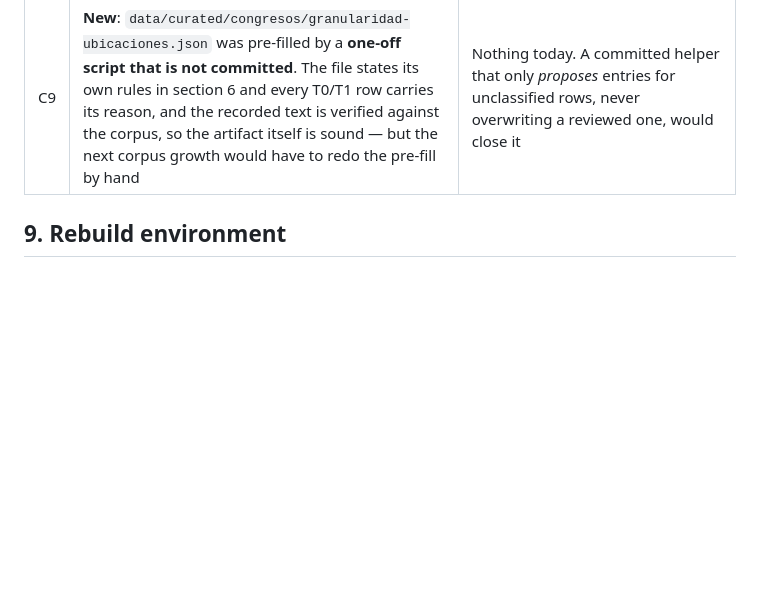
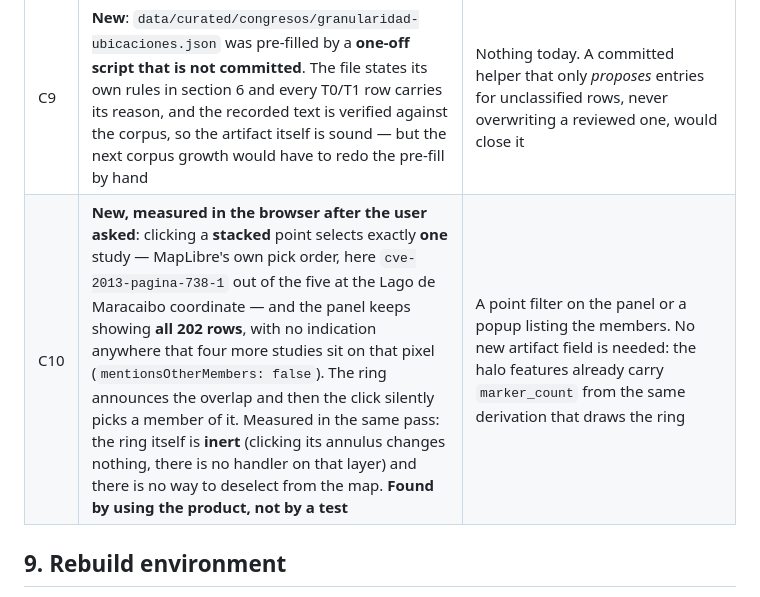
Before and after one commit to marioggil/mbiomas-ve, a Markdown page: odd/tasks/catalogo-estudios-202.md, the part around the change. Drawn GitHub-style; blank space fills up the shorter version.

Commit message:
docs(odd): record C10 -- a click on a stacked point picks one study silently
Found by the user asking whether selecting a point filters the conferences at
that location. It does not, and the measurement is worse than "not filtered":
clicking the five-study coordinate selects exactly one study (MapLibre's pick
order, cve-2013-pagina-738-1), the panel keeps all 202 rows, and nothing on
screen says four more studies are on that pixel. The ring announces the overlap
and the click silently resolves it to a member.

Measured in the same pass, and this corrected my own earlier suspicion: the ring
itself is inert, not destructive. Clicking its annulus changes nothing, there is
no handler on that layer, and there is no background click handler either, so the
selection simply persists. There is no way to deselect from the map.

No new artifact field is needed to fix it: the halo features already carry
marker_count, from the same derivation that draws the ring.

```diff
--- a/odd/tasks/catalogo-estudios-202.md
+++ b/odd/tasks/catalogo-estudios-202.md
@@ -715,6 +715,7 @@ tests stayed green.
 | C7 | **New**: the map overlays carry no collision tally, so the ring note explains the ring without a number | **CLOSED**: the builder emits `collision_coordinate_count` and `collision_marker_count`, the schema moved to 3, the service recounts them and pins the version, and the note states `12 / 32 / 103` — verified in the browser against the live sources. The catalog-wide `coordinate_group_size` stays a different quantity on purpose |
 | C8 | **New, measured**: the panel's search covers title, author names and `palabrasclaves` **only**, so a query by **place** or by **species** silently misses rows. Measured against the artifact: adding `ubicaciongeografica` and `especiesmencionadas` to the haystack finds far more — across 346 genera sampled from the 162 studies that carry a species list, **288 improve**, gaining **355 study matches** in total (`Reptiles` 0 → 4, `Atelopus` 0 → 3, `Aves` 8 → 14, `Peces` 6 → 12), and place names too (`morrocoy` 1 → 4, `merida` 10 → 14, `orinoco` 7 → 10). The artifact already carries both fields, so the fix is a two-field change in the panel plus its label copy | **CLOSED**: both fields are in the haystack, indexed verbatim as free text, with the copy updated and all thirteen browser-verified numbers recorded in T5's correction note |
 | C9 | **New**: `data/curated/congresos/granularidad-ubicaciones.json` was pre-filled by a **one-off script that is not committed**. The file states its own rules in section 6 and every T0/T1 row carries its reason, and the recorded text is verified against the corpus, so the artifact itself is sound — but the next corpus growth would have to redo the pre-fill by hand | Nothing today. A committed helper that only *proposes* entries for unclassified rows, never overwriting a reviewed one, would close it |
+| C10 | **New, measured in the browser after the user asked**: clicking a **stacked** point selects exactly **one** study — MapLibre's own pick order, here `cve-2013-pagina-738-1` out of the five at the Lago de Maracaibo coordinate — and the panel keeps showing **all 202 rows**, with no indication anywhere that four more studies sit on that pixel (`mentionsOtherMembers: false`). The ring announces the overlap and then the click silently picks a member of it. Measured in the same pass: the ring itself is **inert** (clicking its annulus changes nothing, there is no handler on that layer) and there is no way to deselect from the map. **Found by using the product, not by a test** | A point filter on the panel or a popup listing the members. No new artifact field is needed: the halo features already carry `marker_count` from the same derivation that draws the ring |
 
 ## 9. Rebuild environment
 
```
